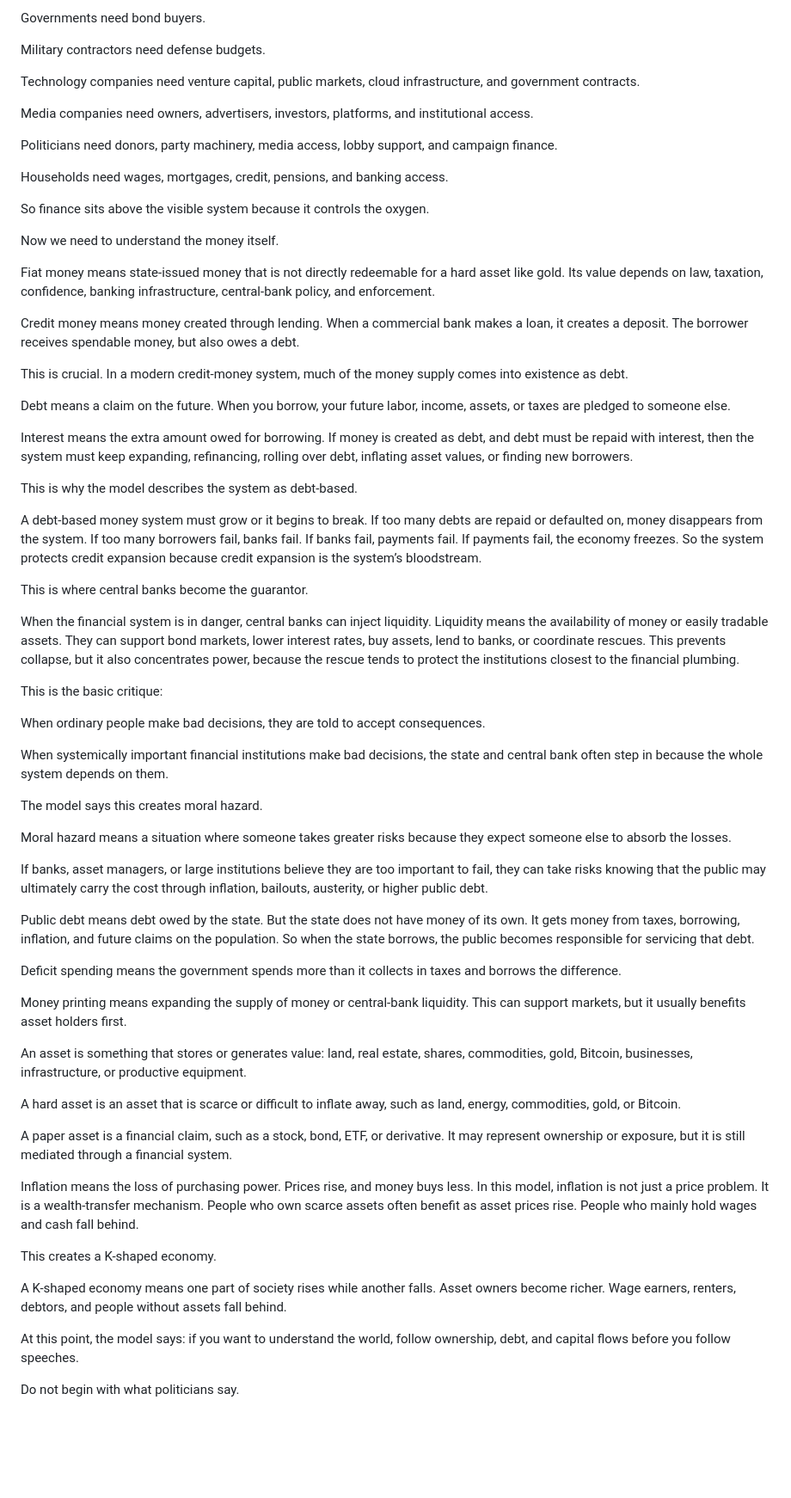
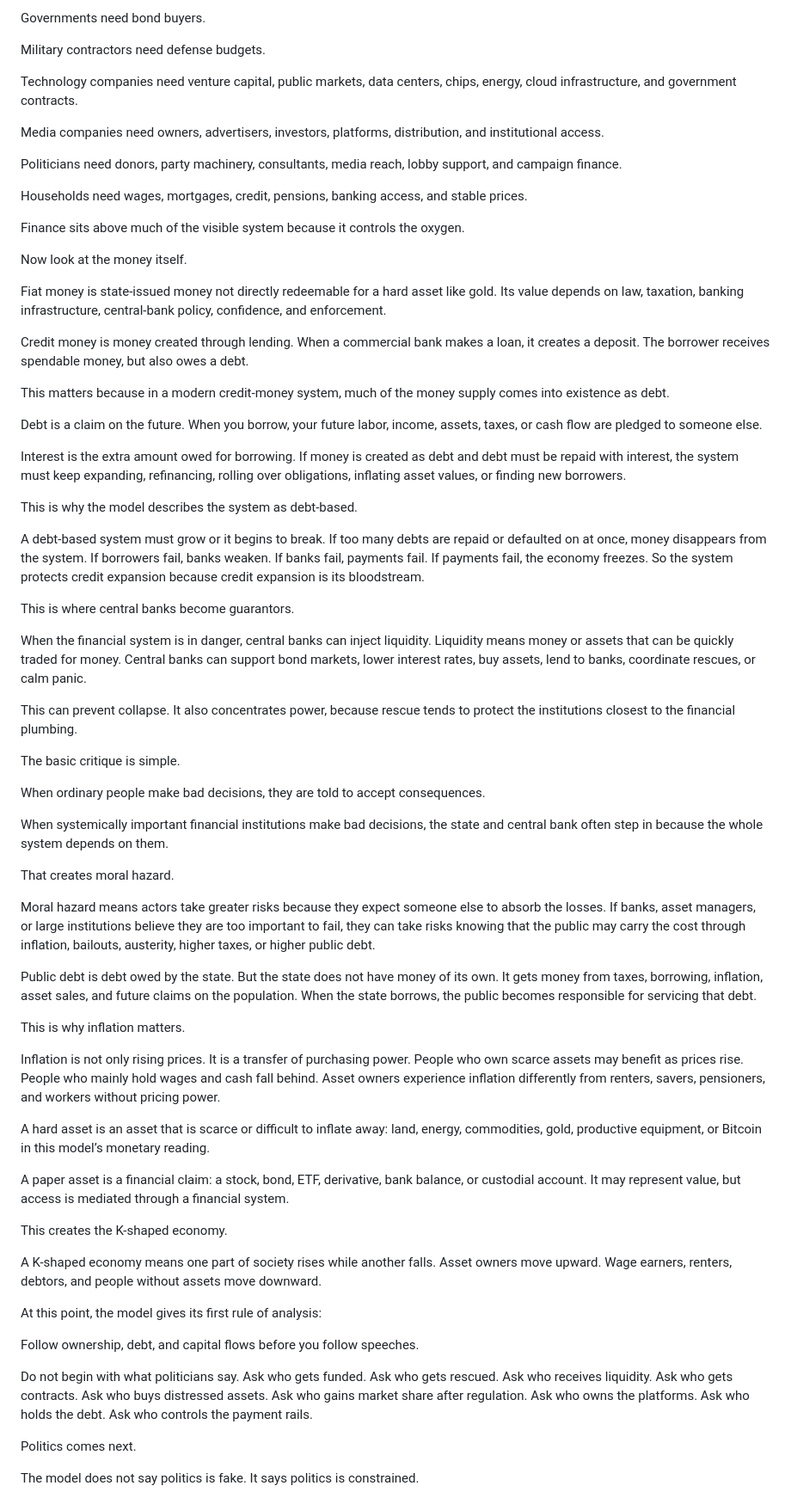
Before and after one commit to TitanicParker/Who-can-say-no, a Markdown page: documents/01-core-architecture.md, the part around one of its changes. Shown at 86% size. Drawn GitHub-style; blank space fills up the shorter version.

Commit message:
Revise core architecture chapter

```diff
--- a/documents/01-core-architecture.md
+++ b/documents/01-core-architecture.md
@@ -64,67 +74,69 @@ Governments need bond buyers.
 
 Military contractors need defense budgets.
 
-Technology companies need venture capital, public markets, cloud infrastructure, and government contracts.
+Technology companies need venture capital, public markets, data centers, chips, energy, cloud infrastructure, and government contracts.
 
-Media companies need owners, advertisers, investors, platforms, and institutional access.
+Media companies need owners, advertisers, investors, platforms, distribution, and institutional access.
 
-Politicians need donors, party machinery, media access, lobby support, and campaign finance.
+Politicians need donors, party machinery, consultants, media reach, lobby support, and campaign finance.
 
-Households need wages, mortgages, credit, pensions, and banking access.
+Households need wages, mortgages, credit, pensions, banking access, and stable prices.
 
-So finance sits above the visible system because it controls the oxygen.
+Finance sits above much of the visible system because it controls the oxygen.
 
-Now we need to understand the money itself.
+Now look at the money itself.
 
-Fiat money means state-issued money that is not directly redeemable for a hard asset like gold. Its value depends on law, taxation, confidence, banking infrastructure, central-bank policy, and enforcement.
+Fiat money is state-issued money not directly redeemable for a hard asset like gold. Its value depends on law, taxation, banking infrastructure, central-bank policy, confidence, and enforcement.
 
-Credit money means money created through lending. When a commercial bank makes a loan, it creates a deposit. The borrower receives spendable money, but also owes a debt.
+Credit money is money created through lending. When a commercial bank makes a loan, it creates a deposit. The borrower receives spendable money, but also owes a debt.
 
-This is crucial. In a modern credit-money system, much of the money supply comes into existence as debt.
+This matters because in a modern credit-money system, much of the money supply comes into existence as debt.
 
-Debt means a claim on the future. When you borrow, your future labor, income, assets, or taxes are pledged to someone else.
+Debt is a claim on the future. When you borrow, your future labor, income, assets, taxes, or cash flow are pledged to someone else.
 
-Interest means the extra amount owed for borrowing. If money is created as debt, and debt must be repaid with interest, then the system must keep expanding, refinancing, rolling over debt, inflating asset values, or finding new borrowers.
+Interest is the extra amount owed for borrowing. If money is created as debt and debt must be repaid with interest, the system must keep expanding, refinancing, rolling over obligations, inflating asset values, or finding new borrowers.
 
 This is why the model describes the system as debt-based.
 
-A debt-based money system must grow or it begins to break. If too many debts are repaid or defaulted on, money disappears from the system. If too many borrowers fail, banks fail. If banks fail, payments fail. If payments fail, the economy freezes. So the system protects credit expansion because credit expansion is the system’s bloodstream.
+A debt-based system must grow or it begins to break. If too many debts are repaid or defaulted on at once, money disappears from the system. If borrowers fail, banks weaken. If banks fail, payments fail. If payments fail, the economy freezes. So the system protects credit expansion because credit expansion is its bloodstream.
 
-This is where central banks become the guarantor.
+This is where central banks become guarantors.
 
-When the financial system is in danger, central banks can inject liquidity. Liquidity means the availability of money or easily tradable assets. They can support bond markets, lower interest rates, buy assets, lend to banks, or coordinate rescues. This prevents collapse, but it also concentrates power, because the rescue tends to protect the institutions closest to the financial plumbing.
+When the financial system is in danger, central banks can inject liquidity. Liquidity means money or assets that can be quickly traded for money. Central banks can support bond markets, lower interest rates, buy assets, lend to banks, coordinate rescues, or calm panic.
 
-This is the basic critique:
+This can prevent collapse. It also concentrates power, because rescue tends to protect the institutions closest to the financial plumbing.
+
+The basic critique is simple.
 
 When ordinary people make bad decisions, they are told to accept consequences.
 
 When systemically important financial institutions make bad decisions, the state and central bank often step in because the whole system depends on them.
 
-The model says this creates moral hazard.
+That creates moral hazard.
 
-Moral hazard means a situation where someone takes greater risks because they expect someone else to absorb the losses.
+Moral hazard means actors take greater risks because they expect someone else to absorb the losses. If banks, asset managers, or large institutions believe they are too important to fail, they can take risks knowing that the public may carry the cost through inflation, bailouts, austerity, higher taxes, or higher public debt.
 
-If banks, asset managers, or large institutions believe they are too important to fail, they can take risks knowing that the public may ultimately carry the cost through inflation, bailouts, austerity, or higher public debt.
+Public debt is debt owed by the state. But the state does not have money of its own. It gets money from taxes, borrowing, inflation, asset sales, and future claims on the population. When the state borrows, the public becomes responsible for servicing that debt.
 
-Public debt means debt owed by the state. But the state does not have money of its own. It gets money from taxes, borrowing, inflation, and future claims on the population. So when the state borrows, the public becomes responsible for servicing that debt.
+This is why inflation matters.
 
-Deficit spending means the government spends more than it collects in taxes and borrows the difference.
+Inflation is not only rising prices. It is a transfer of purchasing power. People who own scarce assets may benefit as prices rise. People who mainly hold wages and cash fall behind. Asset owners experience inflation differently from renters, savers, pensioners, and workers without pricing power.
 
-Money printing means expanding the supply of money or central-bank liquidity. This can support markets, but it usually benefits asset holders first.
+A hard asset is an asset that is scarce or difficult to inflate away: land, energy, commodities, gold, productive equipment, or Bitcoin in this model’s monetary reading.
 
-An asset is something that stores or generates value: land, real estate, shares, commodities, gold, Bitcoin, businesses, infrastructure, or productive equipment.
+A paper asset is a financial claim: a stock, bond, ETF, derivative, bank balance, or custodial account. It may represent value, but access is mediated through a financial system.
 
-A hard asset is an asset that is scarce or difficult to inflate away, such as land, energy, commodities, gold, or Bitcoin.
+This creates the K-shaped economy.
 
-A paper asset is a financial claim, such as a stock, bond, ETF, or derivative. It may represent ownership or exposure, but it is still mediated through a financial system.
+A K-shaped economy means one part of society rises while another falls. Asset owners move upward. Wage earners, renters, debtors, and people without assets move downward.
 
-Inflation means the loss of purchasing power. Prices rise, and money buys less. In this model, inflation is not just a price problem. It is a wealth-transfer mechanism. People who own scarce assets often benefit as asset prices rise. People who mainly hold wages and cash fall behind.
+At this point, the model gives its first rule of analysis:
 
-This creates a K-shaped economy.
+Follow ownership, debt, and capital flows before you follow speeches.
 
-A K-shaped economy means one part of society rises while another falls. Asset owners become richer. Wage earners, renters, debtors, and people without assets fall behind.
+Do not begin with what politicians say. Ask who gets funded. Ask who gets rescued. Ask who receives liquidity. Ask who gets contracts. Ask who buys distressed assets. Ask who gains market share after regulation. Ask who owns the platforms. Ask who holds the debt. Ask who controls the payment rails.
 
-At this point, the model says: if you want to understand the world, follow ownership, debt, and capital flows before you follow speeches.
+Politics comes next.
 
-Do not begin with what politicians say.
+The model does not say politics is fake. It says politics is constrained.
 
```
Also changed, not shown: other parts of documents/01-core-architecture.md (+118 -258 lines).
